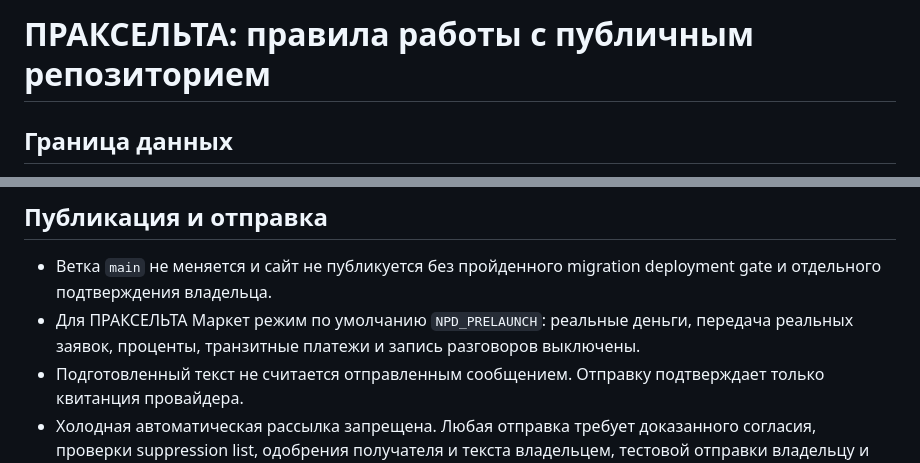
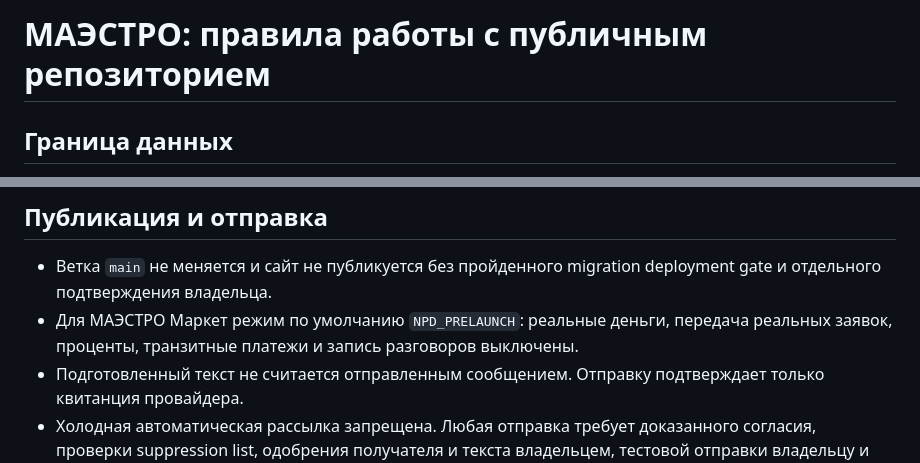
Before and after one commit to m72692591-collab/praxelta-services, a Markdown page: AGENTS.md, 2 parts joined by grey strips. Rendered like a GitHub page.

Commit message:
Unify documentation branding to MAESTRO: AGENTS.md

```diff
--- a/AGENTS.md
+++ b/AGENTS.md
@@ -1,4 +1,4 @@
-# ПРАКСЕЛЬТА: правила работы с публичным репозиторием
+# МАЭСТРО: правила работы с публичным репозиторием
 
 ## Граница данных
 
@@ -9,7 +9,7 @@
 ## Публикация и отправка
 
 - Ветка `main` не меняется и сайт не публикуется без пройденного migration deployment gate и отдельного подтверждения владельца.
-- Для ПРАКСЕЛЬТА Маркет режим по умолчанию `NPD_PRELAUNCH`: реальные деньги, передача реальных заявок, проценты, транзитные платежи и запись разговоров выключены.
+- Для МАЭСТРО Маркет режим по умолчанию `NPD_PRELAUNCH`: реальные деньги, передача реальных заявок, проценты, транзитные платежи и запись разговоров выключены.
 - Подготовленный текст не считается отправленным сообщением. Отправку подтверждает только квитанция провайдера.
 - Холодная автоматическая рассылка запрещена. Любая отправка требует доказанного согласия, проверки suppression list, одобрения получателя и текста владельцем, тестовой отправки владельцу и соблюдения лимита кампании.
 
```
